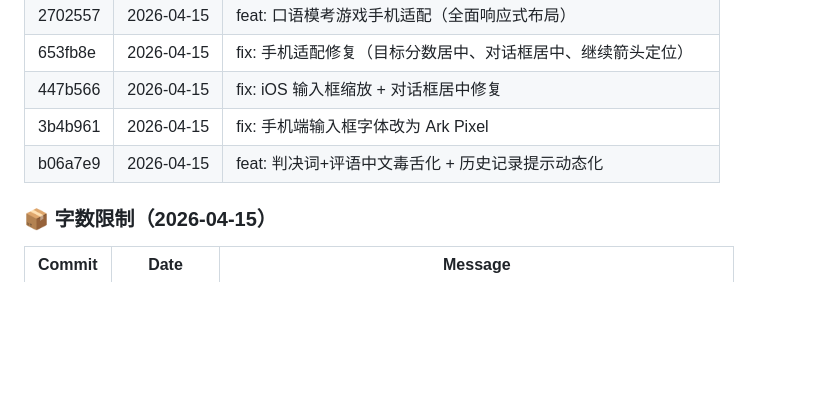
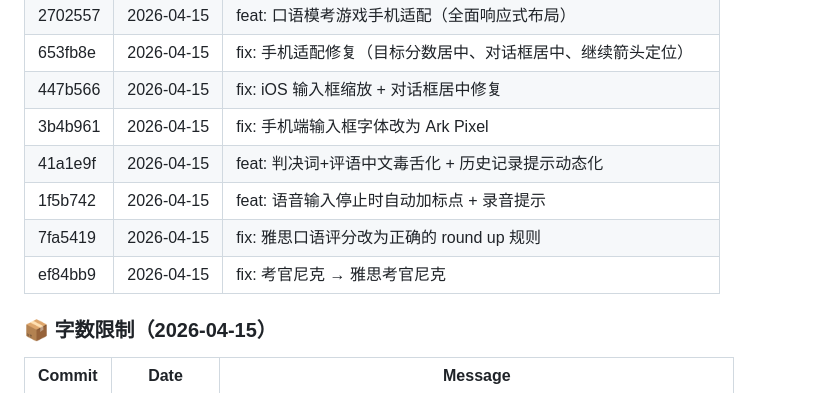
Before and after one commit to handan9271/nicknewsite-logto, a Markdown page: GIT_LOG.md, the part around the change. GitHub-like rendering; blank space fills up the shorter version.

Commit message:
docs: GIT_LOG.md 补齐遗漏的 commit 记录
Co-Authored-By: Claude Opus 4.6 (1M context) <noreply@anthropic.com>

```diff
--- a/GIT_LOG.md
+++ b/GIT_LOG.md
@@ -25,7 +25,10 @@
 | 653fb8e | 2026-04-15 | fix: 手机适配修复（目标分数居中、对话框居中、继续箭头定位） |
 | 447b566 | 2026-04-15 | fix: iOS 输入框缩放 + 对话框居中修复 |
 | 3b4b961 | 2026-04-15 | fix: 手机端输入框字体改为 Ark Pixel |
-| b06a7e9 | 2026-04-15 | feat: 判决词+评语中文毒舌化 + 历史记录提示动态化 |
+| 41a1e9f | 2026-04-15 | feat: 判决词+评语中文毒舌化 + 历史记录提示动态化 |
+| 1f5b742 | 2026-04-15 | feat: 语音输入停止时自动加标点 + 录音提示 |
+| 7fa5419 | 2026-04-15 | fix: 雅思口语评分改为正确的 round up 规则 |
+| ef84bb9 | 2026-04-15 | fix: 考官尼克 → 雅思考官尼克 |
 
 ### 📦 字数限制（2026-04-15）
 
```
